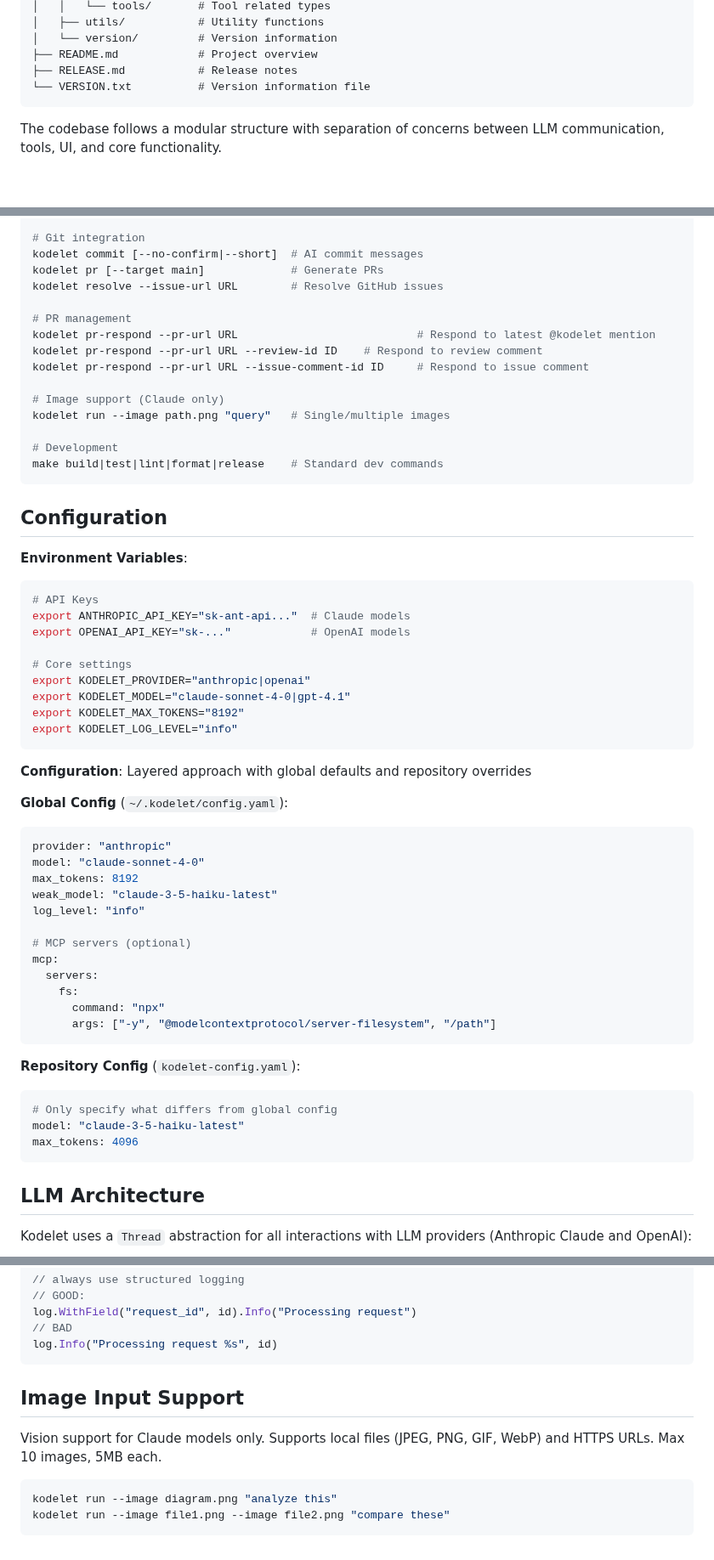
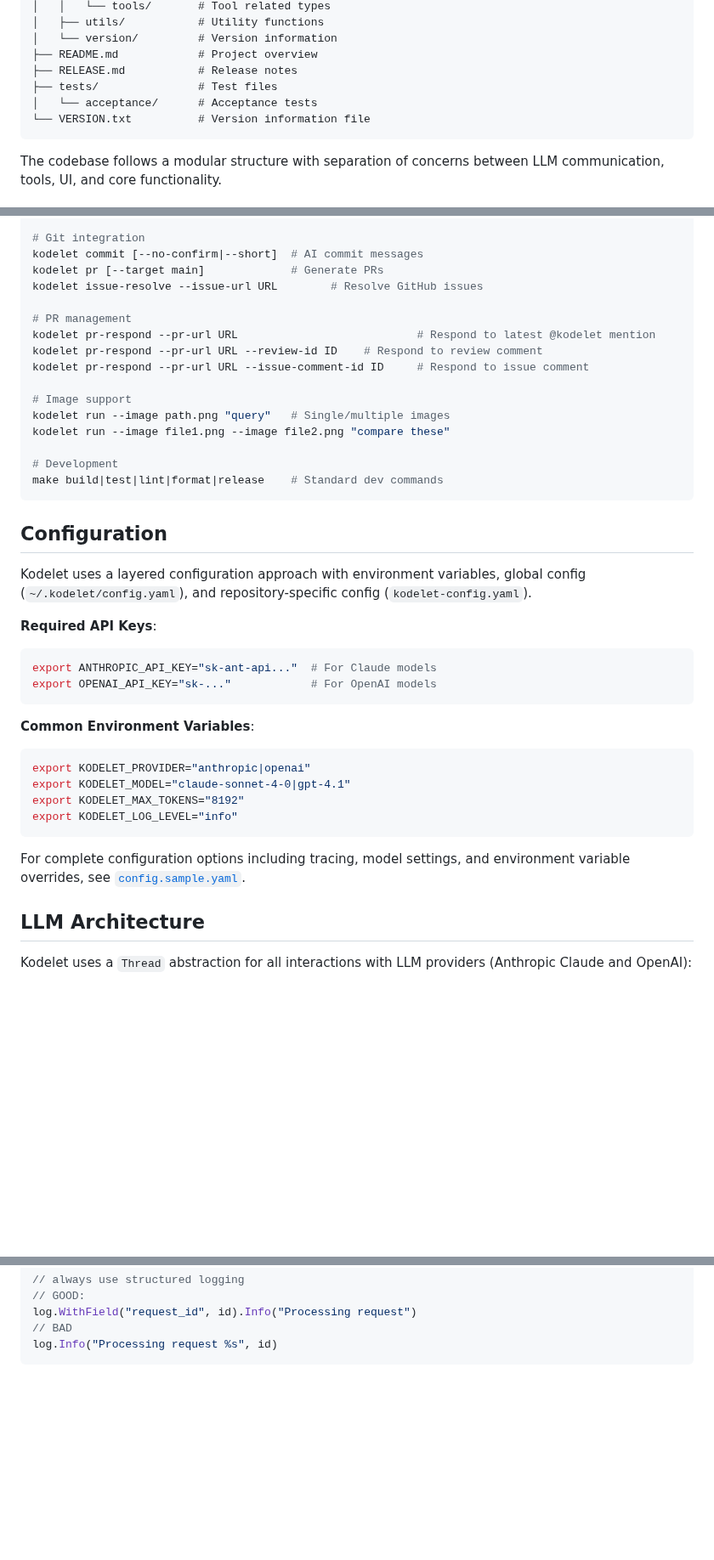
Before and after one commit to jingkaihe/kodelet, a Markdown page: KODELET.md, 3 parts joined by grey strips. Shown at 85% size. Rendered like a GitHub page; blank space fills up the shorter version.

Commit message:
docs: update KODELET.md with CLI command descriptions and configuration details
Co-authored-by: Kodelet <kodelet@tryopsmate.ai>
Signed-off-by: Jingkai He <jingkai@hey.com>

````diff
--- a/KODELET.md
+++ b/KODELET.md
@@ -41,6 +41,8 @@ Kodelet is a lightweight CLI tool that helps with software engineering tasks. It
 │   └── version/         # Version information
 ├── README.md            # Project overview
 ├── RELEASE.md           # Release notes
+├── tests/               # Test files
+│   └── acceptance/      # Acceptance tests
 └── VERSION.txt          # Version information file
 ```
 
@@ -91,15 +93,16 @@ kodelet chat --follow                  # Resume most recent in chat mode
 # Git integration
 kodelet commit [--no-confirm|--short]  # AI commit messages
 kodelet pr [--target main]             # Generate PRs
-kodelet resolve --issue-url URL        # Resolve GitHub issues
+kodelet issue-resolve --issue-url URL        # Resolve GitHub issues
 
 # PR management
 kodelet pr-respond --pr-url URL                           # Respond to latest @kodelet mention
 kodelet pr-respond --pr-url URL --review-id ID    # Respond to review comment
 kodelet pr-respond --pr-url URL --issue-comment-id ID     # Respond to issue comment
 
-# Image support (Claude only)
+# Image support
 kodelet run --image path.png "query"   # Single/multiple images
+kodelet run --image file1.png --image file2.png "compare these"
 
 # Development
 make build|test|lint|format|release    # Standard dev commands
@@ -107,43 +110,23 @@ make build|test|lint|format|release    # Standard dev commands
 
 ## Configuration
 
-**Environment Variables**:
+Kodelet uses a layered configuration approach with environment variables, global config (`~/.kodelet/config.yaml`), and repository-specific config (`kodelet-config.yaml`).
+
+**Required API Keys**:
 ```bash
-# API Keys
-export ANTHROPIC_API_KEY="sk-ant-api..."  # Claude models
-export OPENAI_API_KEY="sk-..."            # OpenAI models
+export ANTHROPIC_API_KEY="sk-ant-api..."  # For Claude models
+export OPENAI_API_KEY="sk-..."            # For OpenAI models
+```
 
-# Core settings
+**Common Environment Variables**:
+```bash
 export KODELET_PROVIDER="anthropic|openai"
 export KODELET_MODEL="claude-sonnet-4-0|gpt-4.1"
 export KODELET_MAX_TOKENS="8192"
 export KODELET_LOG_LEVEL="info"
 ```
 
-**Configuration**: Layered approach with global defaults and repository overrides
-
-**Global Config** (`~/.kodelet/config.yaml`):
-```yaml
-provider: "anthropic"
-model: "claude-sonnet-4-0"
-max_tokens: 8192
-weak_model: "claude-3-5-haiku-latest"
-log_level: "info"
-
-# MCP servers (optional)
-mcp:
-  servers:
-    fs:
-      command: "npx"
-      args: ["-y", "@modelcontextprotocol/server-filesystem", "/path"]
-```
-
-**Repository Config** (`kodelet-config.yaml`):
-```yaml
-# Only specify what differs from global config
-model: "claude-3-5-haiku-latest"
-max_tokens: 4096
-```
+For complete configuration options including tracing, model settings, and environment variable overrides, see [`config.sample.yaml`](./config.sample.yaml).
 
 ## LLM Architecture
 
@@ -180,12 +163,3 @@ log.WithField("request_id", id).Info("Processing request")
 // BAD
 log.Info("Processing request %s", id)
 ```
-
-## Image Input Support
-
-Vision support for Claude models only. Supports local files (JPEG, PNG, GIF, WebP) and HTTPS URLs. Max 10 images, 5MB each.
-
-```bash
-kodelet run --image diagram.png "analyze this"
-kodelet run --image file1.png --image file2.png "compare these"
-```
````
